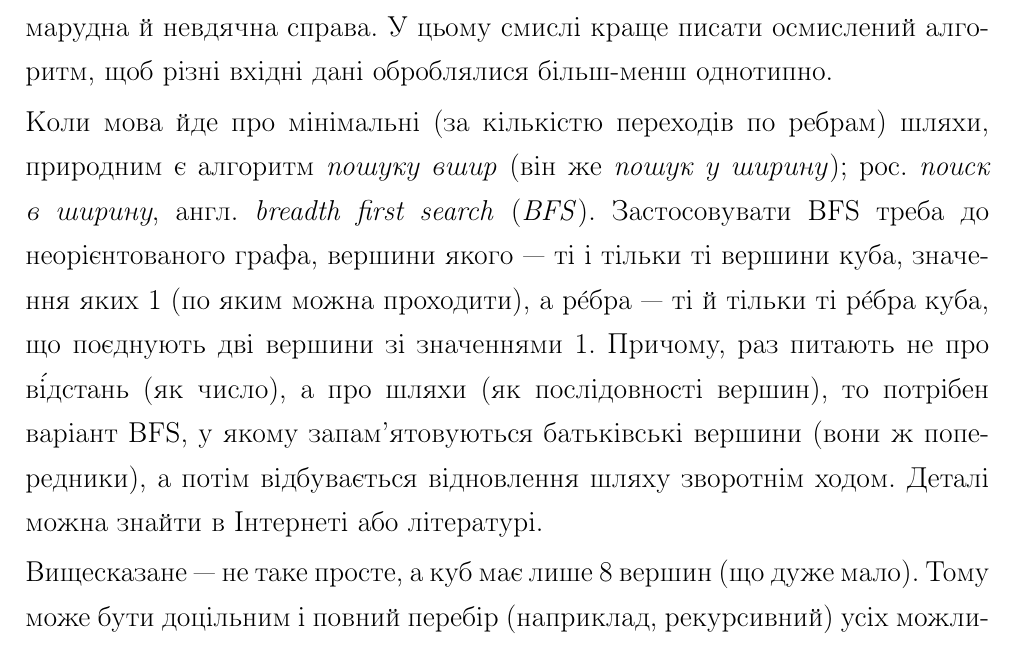
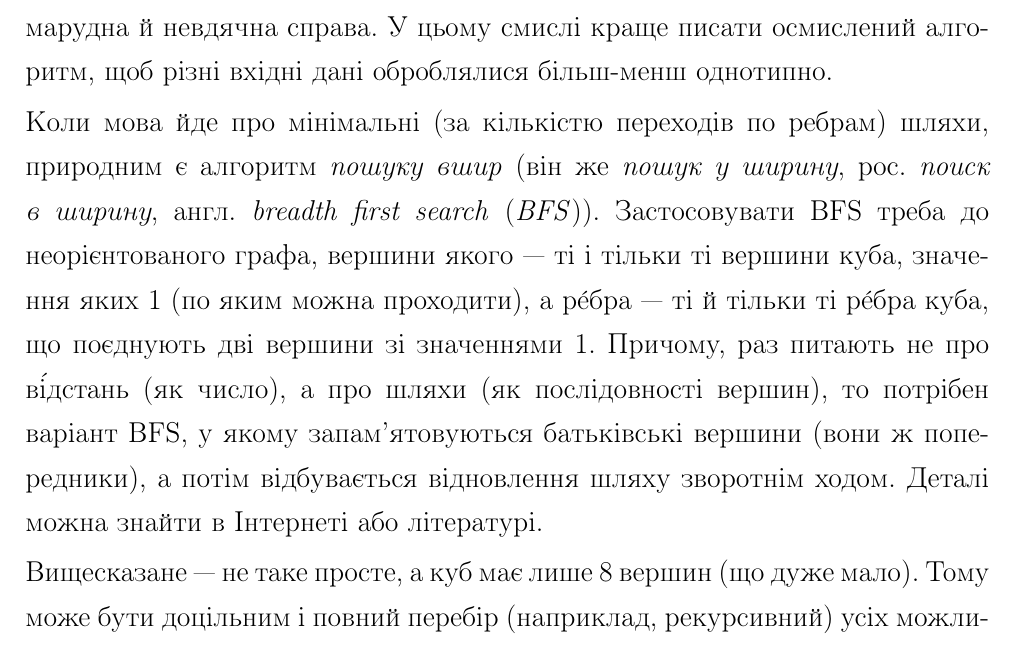
Before and after one commit to IlyaCk/CkOlympInformTutorial, a LaTeX document (coll.tex, which reads 201314-2-C-tutorial.tex): part of page 12 of 54, cut so that both start at the same text. Compiled offline with pdfLaTeX.

Commit message:
punctuation marks

```diff
--- a/201314-2-C-tutorial.tex
+++ b/201314-2-C-tutorial.tex
@@ -4,7 +4,7 @@
 
 \hyphenpenalty=400
 
-Коли мова йде про\nolinebreak[3] мінімальні (за\nolinebreak[3] кількістю переходів по\nolinebreak[3] ребрам) шляхи, природним є алгоритм \emph{пошуку\nolinebreak[3] вшир} (він\nolinebreak[3] же \emph{пошук у~ширину}); рос.\nolinebreak[3] \emph{поиск в~ширину}, англ.\nolinebreak[3] \emph{breadth first search} (\emph{BFS}). Застосовувати\nolinebreak[2] BFS треба до\nolinebreak[3] неорієн\-то\-ваного графа, вершини якого\nolinebreak[3] --- ті і тільки\nolinebreak[3] ті вершини\nolinebreak[1] куба, значення яких~1 (по\nolinebreak[3] яким можна проходити), а\nolinebreak[3] р\'{е}бра\nolinebreak[3] --- ті й тільки\nolinebreak[3] ті р\'{е}бра куба, що\nolinebreak[3] поєднують дві вершини зі\nolinebreak[3] значеннями~1. Причому, раз питають не\nolinebreak[3] про\nolinebreak[1] в\'{і}д\-стань (як\nolinebreak[3] число), а\nolinebreak[3] про\nolinebreak[1] шляхи (як\nolinebreak[3] послідовності вершин), то потрібен варіант\nolinebreak[2] BFS,\linebreak[1] у\nolinebreak[3] якому запам'ятовуються батьківські вершини (вони\nolinebreak[3] ж попередники),\linebreak[1] а\nolinebreak[3] потім відбувається відновлення шляху зворотнім ходом. Деталі можна знайти в\nolinebreak[3] Інтернеті або літературі.
+Коли мова йде про\nolinebreak[3] мінімальні (за\nolinebreak[3] кількістю переходів по\nolinebreak[3] ребрам) шляхи, природним є алгоритм \emph{пошуку\nolinebreak[3] вшир} (він\nolinebreak[3] же \emph{пошук у~ширину}, рос.\nolinebreak[3] \emph{поиск в~ширину}, англ.\nolinebreak[3] \emph{breadth first search} (\emph{BFS})). Застосовувати\nolinebreak[2] BFS треба до\nolinebreak[3] неорієн\-то\-ваного графа, вершини якого\nolinebreak[3] --- ті і тільки\nolinebreak[3] ті вершини\nolinebreak[1] куба, значення яких~1 (по\nolinebreak[3] яким можна проходити), а\nolinebreak[3] р\'{е}бра\nolinebreak[3] --- ті й тільки\nolinebreak[3] ті р\'{е}бра куба, що\nolinebreak[3] поєднують дві вершини зі\nolinebreak[3] значеннями~1. Причому, раз питають не\nolinebreak[3] про\nolinebreak[1] в\'{і}д\-стань (як\nolinebreak[3] число), а\nolinebreak[3] про\nolinebreak[1] шляхи (як\nolinebreak[3] послідовності вершин), то потрібен варіант\nolinebreak[2] BFS,\linebreak[1] у\nolinebreak[3] якому запам'ятовуються батьківські вершини (вони\nolinebreak[3] ж попередники),\linebreak[1] а\nolinebreak[3] потім відбувається відновлення шляху зворотнім ходом. Деталі можна знайти в\nolinebreak[3] Інтернеті або літературі.
 
 }
 
```
